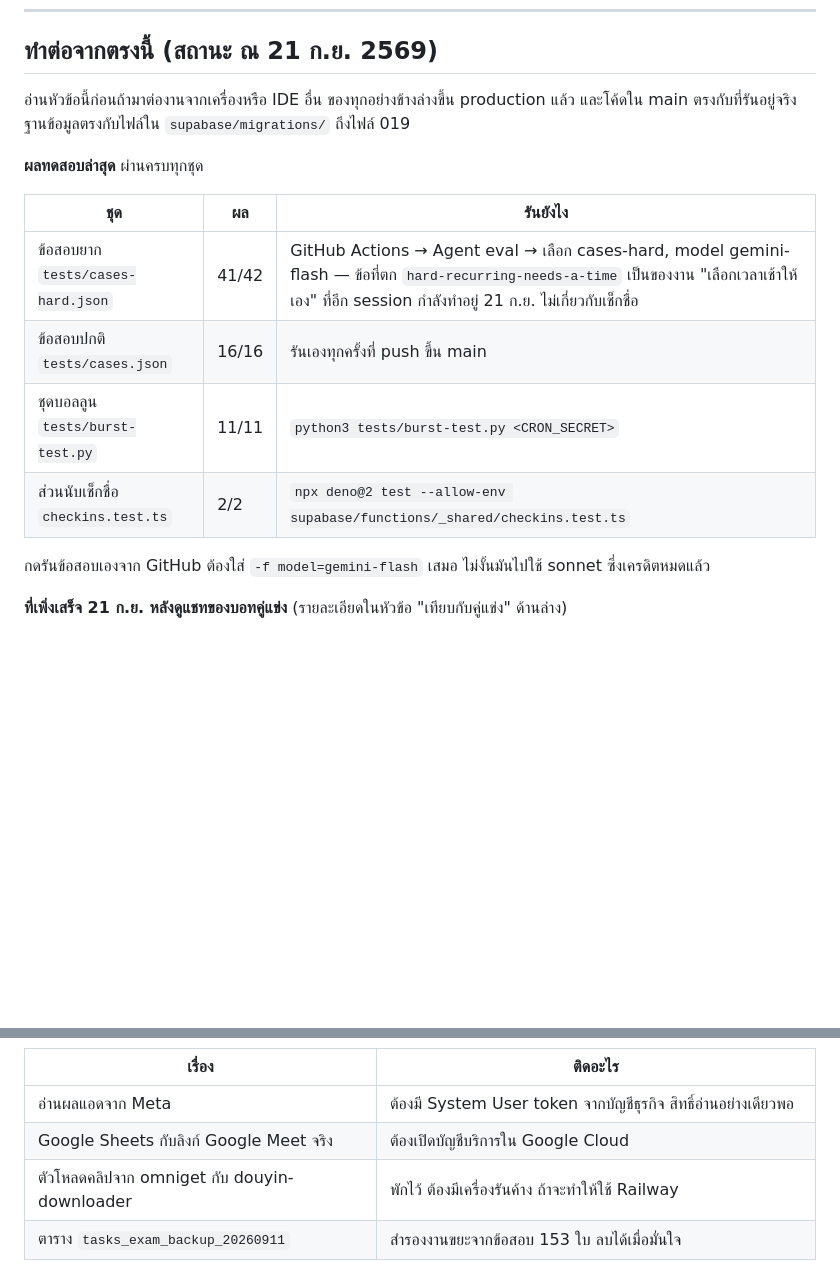
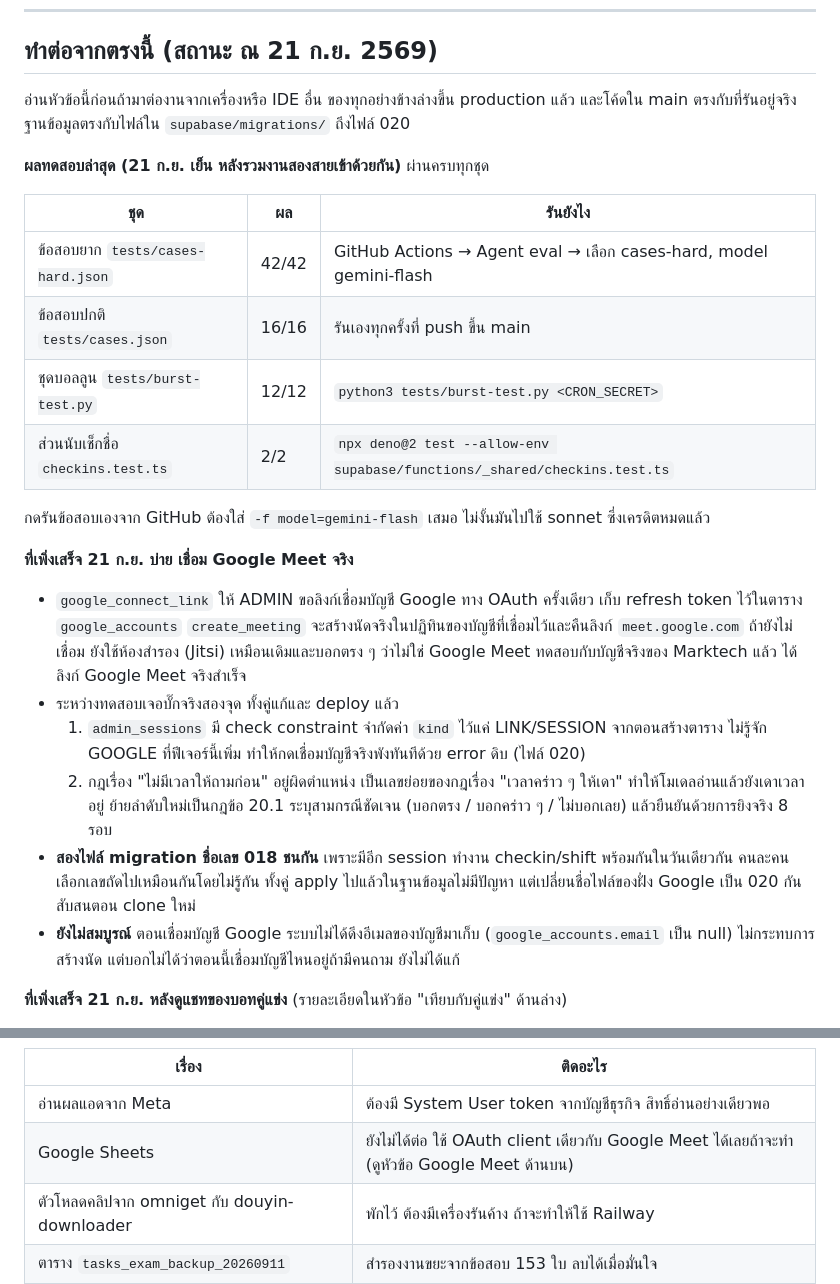
Before and after one commit to korrakottum-code/MT-Agent-1, a Markdown page: docs/HANDOFF.md, 2 parts joined by grey strips. Drawn GitHub-style; blank space fills up the shorter version.

Commit message:
Record today's full picture: Google Meet live, two real bugs fixed, all suites green [skip ci]
Co-Authored-By: Claude Sonnet 5 <noreply@anthropic.com>

```diff
--- a/docs/HANDOFF.md
+++ b/docs/HANDOFF.md
@@ -7,18 +7,29 @@
 ## ทำต่อจากตรงนี้ (สถานะ ณ 21 ก.ย. 2569)
 
 อ่านหัวข้อนี้ก่อนถ้ามาต่องานจากเครื่องหรือ IDE อื่น ของทุกอย่างข้างล่างขึ้น production แล้ว
-และโค้ดใน main ตรงกับที่รันอยู่จริง ฐานข้อมูลตรงกับไฟล์ใน `supabase/migrations/` ถึงไฟล์ 019
+และโค้ดใน main ตรงกับที่รันอยู่จริง ฐานข้อมูลตรงกับไฟล์ใน `supabase/migrations/` ถึงไฟล์ 020
 
-**ผลทดสอบล่าสุด** ผ่านครบทุกชุด
+**ผลทดสอบล่าสุด (21 ก.ย. เย็น หลังรวมงานสองสายเข้าด้วยกัน)** ผ่านครบทุกชุด
 
 | ชุด | ผล | รันยังไง |
 |---|---|---|
-| ข้อสอบยาก `tests/cases-hard.json` | 41/42 | GitHub Actions → Agent eval → เลือก cases-hard, model gemini-flash — ข้อที่ตก `hard-recurring-needs-a-time` เป็นของงาน "เลือกเวลาเช้าให้เอง" ที่อีก session กำลังทำอยู่ 21 ก.ย. ไม่เกี่ยวกับเช็กชื่อ |
+| ข้อสอบยาก `tests/cases-hard.json` | 42/42 | GitHub Actions → Agent eval → เลือก cases-hard, model gemini-flash |
 | ข้อสอบปกติ `tests/cases.json` | 16/16 | รันเองทุกครั้งที่ push ขึ้น main |
-| ชุดบอลลูน `tests/burst-test.py` | 11/11 | `python3 tests/burst-test.py <CRON_SECRET>` |
+| ชุดบอลลูน `tests/burst-test.py` | 12/12 | `python3 tests/burst-test.py <CRON_SECRET>` |
 | ส่วนนับเช็กชื่อ `checkins.test.ts` | 2/2 | `npx deno@2 test --allow-env supabase/functions/_shared/checkins.test.ts` |
 
 กดรันข้อสอบเองจาก GitHub ต้องใส่ `-f model=gemini-flash` เสมอ ไม่งั้นมันไปใช้ sonnet ซึ่งเครดิตหมดแล้ว
+
+**ที่เพิ่งเสร็จ 21 ก.ย. บ่าย เชื่อม Google Meet จริง**
+
+- `google_connect_link` ให้ ADMIN ขอลิงก์เชื่อมบัญชี Google ทาง OAuth ครั้งเดียว เก็บ refresh token ไว้ในตาราง `google_accounts`
+  `create_meeting` จะสร้างนัดจริงในปฏิทินของบัญชีที่เชื่อมไว้และคืนลิงก์ `meet.google.com` ถ้ายังไม่เชื่อม ยังใช้ห้องสำรอง (Jitsi) เหมือนเดิมและบอกตรง ๆ ว่าไม่ใช่ Google Meet
+  ทดสอบกับบัญชีจริงของ Marktech แล้ว ได้ลิงก์ Google Meet จริงสำเร็จ
+- ระหว่างทดสอบเจอบั๊กจริงสองจุด ทั้งคู่แก้และ deploy แล้ว
+  1. `admin_sessions` มี check constraint จำกัดค่า `kind` ไว้แค่ LINK/SESSION จากตอนสร้างตาราง ไม่รู้จัก GOOGLE ที่ฟีเจอร์นี้เพิ่ม ทำให้กดเชื่อมบัญชีจริงพังทันทีด้วย error ดิบ (ไฟล์ 020)
+  2. กฎเรื่อง "ไม่มีเวลาให้ถามก่อน" อยู่ผิดตำแหน่ง เป็นเลขย่อยของกฎเรื่อง "เวลาคร่าว ๆ ให้เดา" ทำให้โมเดลอ่านแล้วยังเดาเวลาอยู่ ย้ายลำดับใหม่เป็นกฎข้อ 20.1 ระบุสามกรณีชัดเจน (บอกตรง / บอกคร่าว ๆ / ไม่บอกเลย) แล้วยืนยันด้วยการยิงจริง 8 รอบ
+- **สองไฟล์ migration ชื่อเลข 018 ชนกัน** เพราะมีอีก session ทำงาน checkin/shift พร้อมกันในวันเดียวกัน คนละคนเลือกเลขถัดไปเหมือนกันโดยไม่รู้กัน ทั้งคู่ apply ไปแล้วในฐานข้อมูลไม่มีปัญหา แต่เปลี่ยนชื่อไฟล์ของฝั่ง Google เป็น 020 กันสับสนตอน clone ใหม่
+- **ยังไม่สมบูรณ์** ตอนเชื่อมบัญชี Google ระบบไม่ได้ดึงอีเมลของบัญชีมาเก็บ (`google_accounts.email` เป็น null) ไม่กระทบการสร้างนัด แต่บอกไม่ได้ว่าตอนนี้เชื่อมบัญชีไหนอยู่ถ้ามีคนถาม ยังไม่ได้แก้
 
 **ที่เพิ่งเสร็จ 21 ก.ย. หลังดูแชทของบอทคู่แข่ง** (รายละเอียดในหัวข้อ "เทียบกับคู่แข่ง" ด้านล่าง)
 
@@ -66,7 +77,7 @@
 | เรื่อง | ติดอะไร |
 |---|---|
 | อ่านผลแอดจาก Meta | ต้องมี System User token จากบัญชีธุรกิจ สิทธิ์อ่านอย่างเดียวพอ |
-| Google Sheets กับลิงก์ Google Meet จริง | ต้องเปิดบัญชีบริการใน Google Cloud |
+| Google Sheets | ยังไม่ได้ต่อ ใช้ OAuth client เดียวกับ Google Meet ได้เลยถ้าจะทำ (ดูหัวข้อ Google Meet ด้านบน) |
 | ตัวโหลดคลิปจาก omniget กับ douyin-downloader | พักไว้ ต้องมีเครื่องรันค้าง ถ้าจะทำให้ใช้ Railway |
 | ตาราง `tasks_exam_backup_20260911` | สำรองงานขยะจากข้อสอบ 153 ใบ ลบได้เมื่อมั่นใจ |
 | ชื่อกลุ่มในระบบ | ยังเป็น "Ads Class Clinic" แต่ในไลน์ชื่อ "ADS Team" แล้ว ไม่กระทบการส่ง |
```
